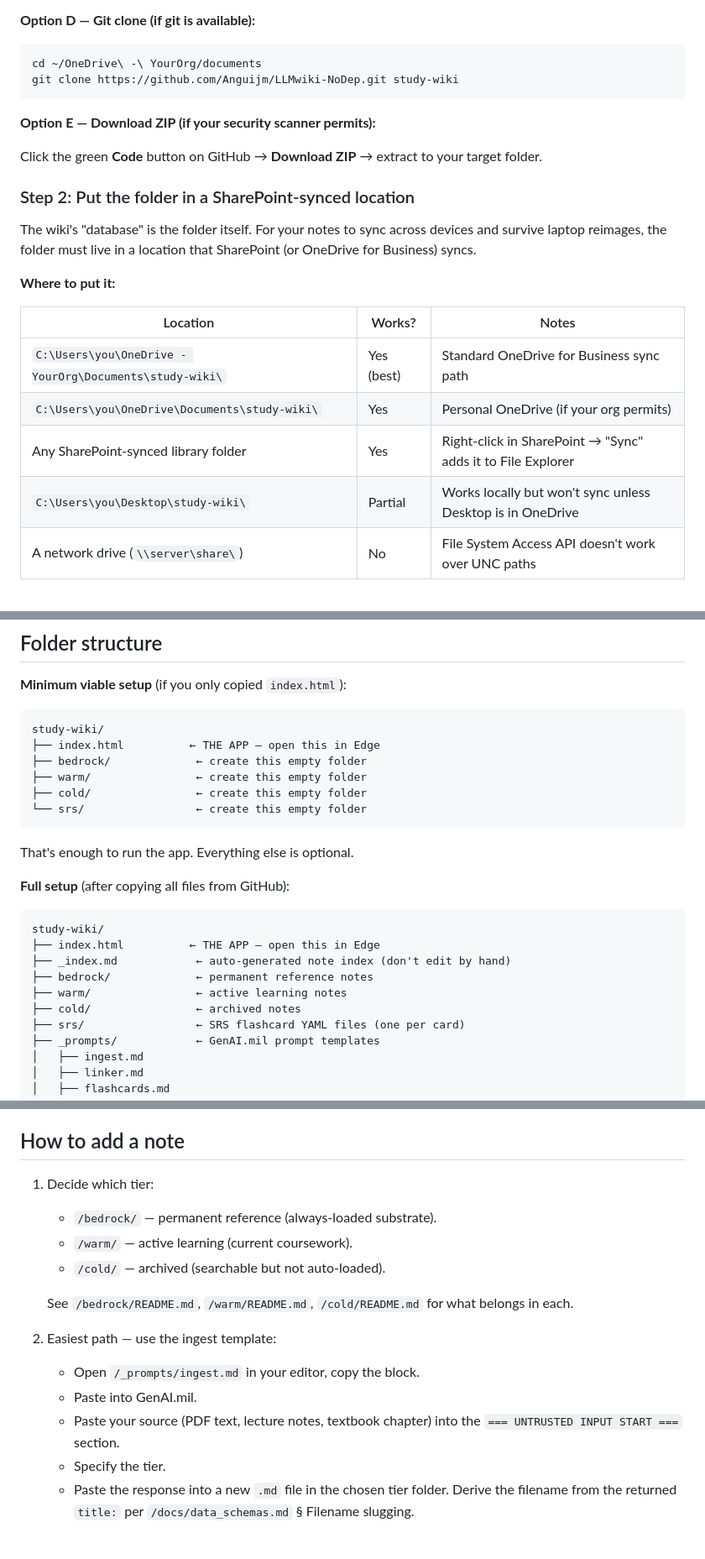
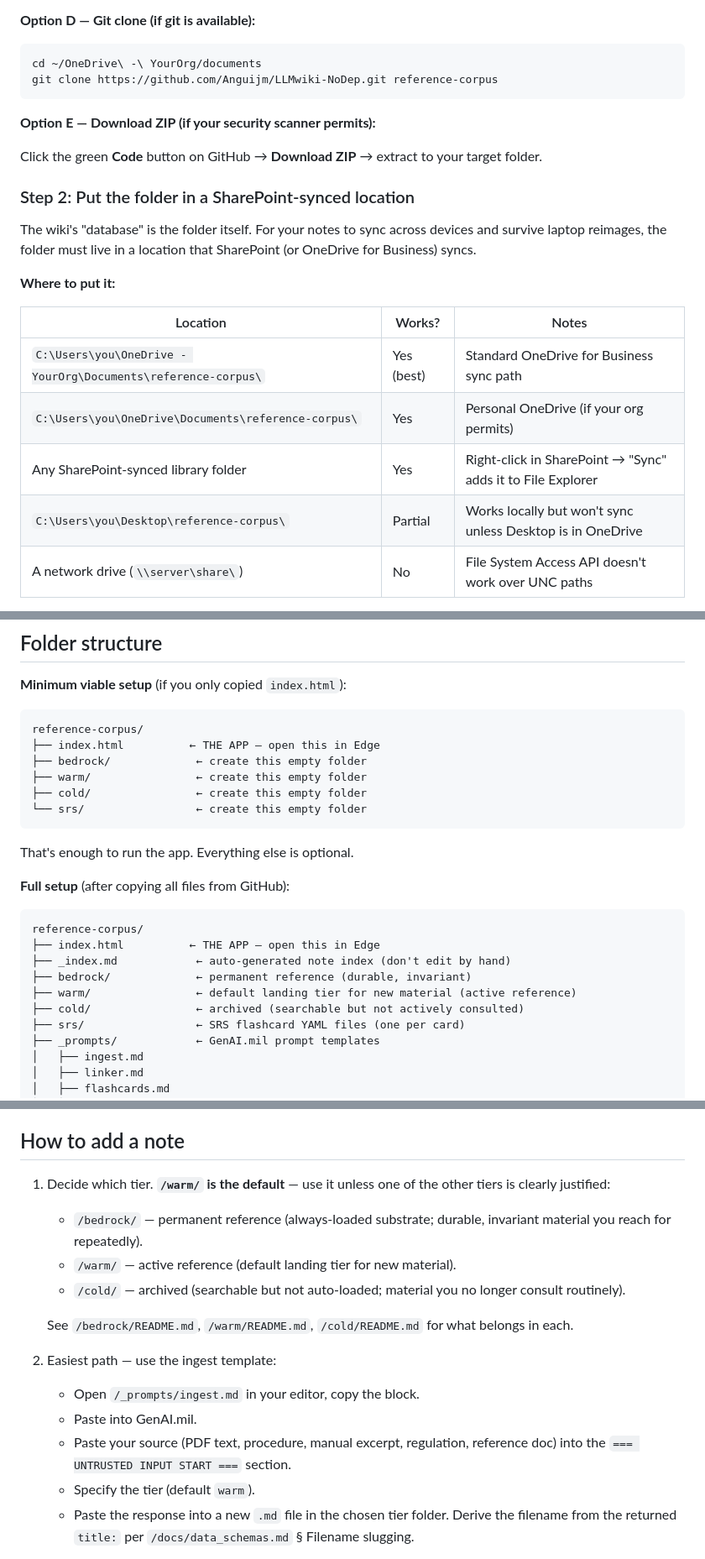
Before and after one commit to Anguijm/LLMwiki-NoDep, a Markdown page: README.md, 3 parts joined by grey strips. Shown at 84% size. Drawn GitHub-style.

Commit message:
docs: reframe README from ME-degree study aid to personal reference corpus
- Replace "personal study wiki" with "personal reference corpus for
  instruction and guidance material."
- Reframe single-user premise around reference retrieval, not exam prep;
  drop the engineer-student calibration.
- Update example folder name from "study-wiki" to "reference-corpus."
- Establish warm/ as the default landing tier for new material in the
  how-to-add-a-note and ingest-template sections.
- Tighten the SharePoint-visibility caveat to reinforce single-user
  scope while preserving the admin-visibility warning.
- Retune prompt-template description column to match the new voice
  (flashcards as optional retention layer; review-packet as topic
  refresher; gap-analysis over narrow corpus subset).

No behavioral changes; docs-only.

Per .harness/active_plan.md (rev 4, council round 4: Proceed).

Co-Authored-By: Claude Opus 4.7 (1M context) <noreply@anthropic.com>

````diff
--- a/README.md
+++ b/README.md
@@ -45,7 +45,7 @@ Have someone with a less restricted machine email you the individual files as at
 
 ```
 cd ~/OneDrive\ -\ YourOrg/documents
-git clone https://github.com/Anguijm/LLMwiki-NoDep.git study-wiki
+git clone https://github.com/Anguijm/LLMwiki-NoDep.git reference-corpus
 ```
 
 **Option E — Download ZIP (if your security scanner permits):**
@@ -60,10 +60,10 @@ The wiki's "database" is the folder itself. For your notes to sync across device
 
 | Location | Works? | Notes |
 |---|---|---|
-| `C:\Users\you\OneDrive - YourOrg\Documents\study-wiki\` | Yes (best) | Standard OneDrive for Business sync path |
-| `C:\Users\you\OneDrive\Documents\study-wiki\` | Yes | Personal OneDrive (if your org permits) |
+| `C:\Users\you\OneDrive - YourOrg\Documents\reference-corpus\` | Yes (best) | Standard OneDrive for Business sync path |
+| `C:\Users\you\OneDrive\Documents\reference-corpus\` | Yes | Personal OneDrive (if your org permits) |
 | Any SharePoint-synced library folder | Yes | Right-click in SharePoint → "Sync" adds it to File Explorer |
-| `C:\Users\you\Desktop\study-wiki\` | Partial | Works locally but won't sync unless Desktop is in OneDrive |
+| `C:\Users\you\Desktop\reference-corpus\` | Partial | Works locally but won't sync unless Desktop is in OneDrive |
 | A network drive (`\\server\share\`) | No | File System Access API doesn't work over UNC paths |
 
 **How to verify sync is working:** after you place the folder, wait 30 seconds. You should see the OneDrive sync icon (blue cloud or green checkmark) appear on the folder in File Explorer.
@@ -130,7 +132,7 @@ Key concepts:
 **Minimum viable setup** (if you only copied `index.html`):
 
 ```
-study-wiki/
+reference-corpus/
 ├── index.html          ← THE APP — open this in Edge
 ├── bedrock/             ← create this empty folder
 ├── warm/                ← create this empty folder
@@ -143,12 +145,12 @@ That's enough to run the app. Everything else is optional.
 **Full setup** (after copying all files from GitHub):
 
 ```
-study-wiki/
+reference-corpus/
 ├── index.html          ← THE APP — open this in Edge
 ├── _index.md            ← auto-generated note index (don't edit by hand)
-├── bedrock/             ← permanent reference notes
-├── warm/                ← active learning notes
-├── cold/                ← archived notes
+├── bedrock/             ← permanent reference (durable, invariant)
+├── warm/                ← default landing tier for new material (active reference)
+├── cold/                ← archived (searchable but not actively consulted)
 ├── srs/                 ← SRS flashcard YAML files (one per card)
 ├── _prompts/            ← GenAI.mil prompt templates
 │   ├── ingest.md
@@ -181,10 +183,10 @@ Every template declares a `human_turn_budget` in its frontmatter: the number of
 
 ## How to add a note
 
-1. Decide which tier:
-   - `/bedrock/` — permanent reference (always-loaded substrate).
-   - `/warm/` — active learning (current coursework).
-   - `/cold/` — archived (searchable but not auto-loaded).
+1. Decide which tier. **`/warm/` is the default** — use it unless one of the other tiers is clearly justified:
+   - `/bedrock/` — permanent reference (always-loaded substrate; durable, invariant material you reach for repeatedly).
+   - `/warm/` — active reference (default landing tier for new material).
+   - `/cold/` — archived (searchable but not auto-loaded; material you no longer consult routinely).
 
    See `/bedrock/README.md`, `/warm/README.md`, `/cold/README.md` for what belongs in each.
 
@@ -192,8 +194,8 @@ Every template declares a `human_turn_budget` in its frontmatter: the number of
 
    - Open `/_prompts/ingest.md` in your editor, copy the block.
    - Paste into GenAI.mil.
-   - Paste your source (PDF text, lecture notes, textbook chapter) into the `=== UNTRUSTED INPUT START ===` section.
-   - Specify the tier.
+   - Paste your source (PDF text, procedure, manual excerpt, regulation, reference doc) into the `=== UNTRUSTED INPUT START ===` section.
+   - Specify the tier (default `warm`).
    - Paste the response into a new `.md` file in the chosen tier folder. Derive the filename from the returned `title:` per `/docs/data_schemas.md` § Filename slugging.
 
 3. Hand-write path — create the `.md` file directly, write the frontmatter, write the body. Must match the schema in `/docs/data_schemas.md` exactly.
````
Also changed, not shown: other parts of README.md (+9 -7 lines).
